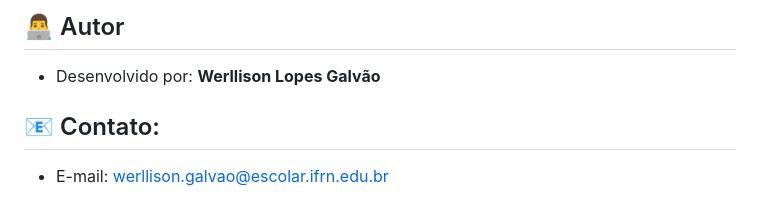
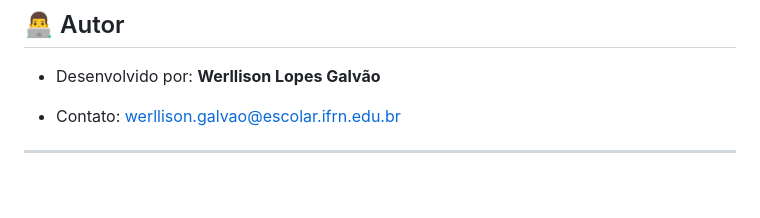
Before and after one commit to izzylopes37/asa, a Markdown page: README.md, the part around the change. GitHub-like rendering.

```diff
--- a/README.md
+++ b/README.md
@@ -130,5 +130,6 @@ Este repositório contém todos os arquivos, scripts e configurações abordados
 ## 👨‍💻 Autor
 - Desenvolvido por: **Werllison Lopes Galvão**
 
-## 📧 Contato:
-- E-mail: werllison.galvao@escolar.ifrn.edu.br
+- Contato: werllison.galvao@escolar.ifrn.edu.br
+
+---
```
